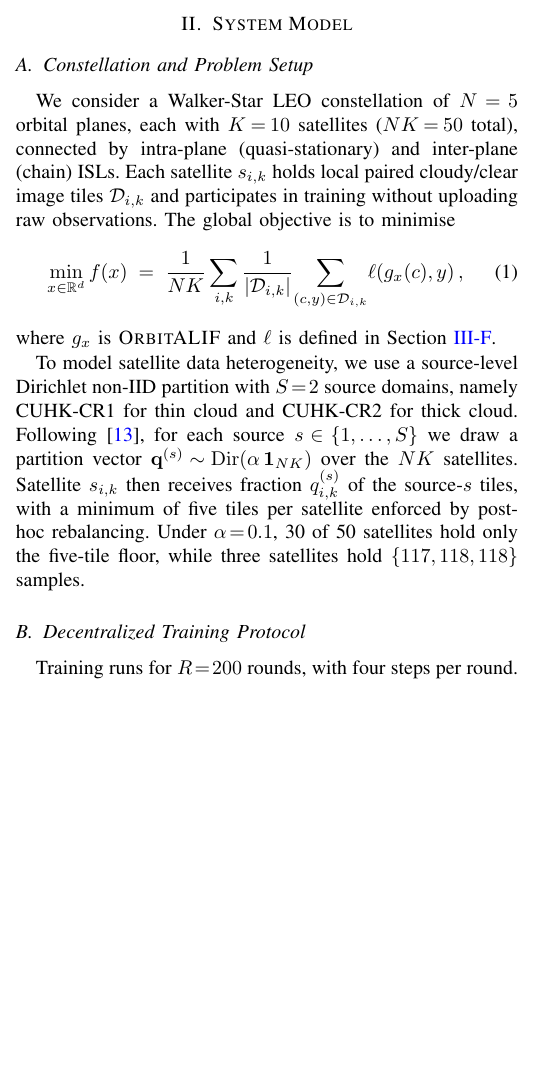
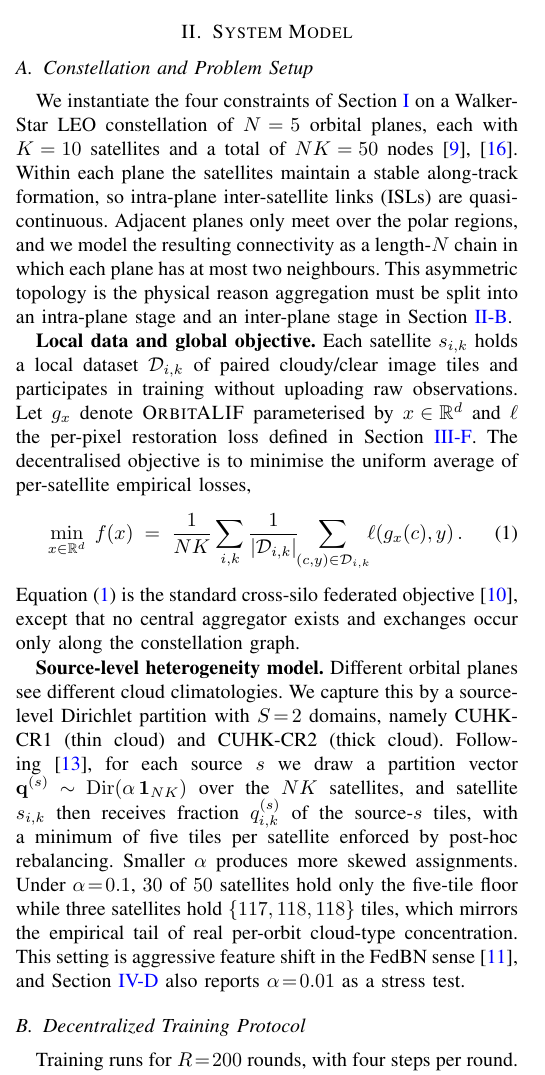
Before and after one commit to LovelyC-kx/globecom20260503, a LaTeX paper (cloud_removal_v2/docs/paper_orbitalif.tex): part of one column of page 2 of 8, cut so that both start at the same text, the shorter picture padded with empty space. Compiled offline with pdfLaTeX.

Commit message:
Section II-A rewrite: instantiate four constraints on 5x10 Walker-Star
Restructure the constellation and problem-setup subsection to follow
the Section I narrative arc, so that the abstract math is preceded
by the physical instantiation that motivates it.

- Open by tying the formal model back to the four constraints of
  Section I, rather than introducing the constellation cold. The
  paragraph spells out why intra-plane links are quasi-continuous
  (stable along-track formation) and why inter-plane connectivity
  is a length-N chain (polar-region encounters), establishing the
  physical reason aggregation must be split into intra- and
  inter-plane stages.
- Group the equations under bold sub-headings ("Local data and
  global objective", "Source-level heterogeneity model"), matching
  the bolded subdivision style now used throughout Section I.
- Tie Eq.~(1) explicitly to the standard cross-silo federated
  objective and contrast it with the FedAvg setting where a central
  aggregator is assumed, reinforcing why the protocol of II-B has
  to be decentralised.
- Frame the Dirichlet partition as a model of the orbital-plane
  cloud-climatology spread, motivating it physically before the
  formula. Add a brief gloss that smaller alpha produces more
  skewed assignments, then connect the alpha=0.1 floor numbers
  (30/50 satellites at 5 tiles, 3 satellites with up to 118 tiles)
  to FedBN-style aggressive feature shift and to the alpha=0.01
  stress test reported in Section IV-E.

No equations changed. No new bib entries. Section II-B will be
revised in a follow-up commit.

https://claude.ai/code/session_014ncqqJ2PjbrpBuXfHFGZub

```diff
--- a/cloud_removal_v2/docs/paper_orbitalif.tex
+++ b/cloud_removal_v2/docs/paper_orbitalif.tex
@@ -249,37 +249,57 @@ re-tuning.
 
 \subsection{Constellation and Problem Setup}\label{sec:sysmodel-setup}
 
-We consider a Walker-Star LEO constellation of $N\!=\!5$ orbital
-planes, each with $K\!=\!10$ satellites ($NK\!=\!50$ total), connected
-by intra-plane (quasi-stationary) and inter-plane (chain) ISLs.
-Each satellite $s_{i,k}$ holds local paired cloudy/clear image
-tiles $\mathcal{D}_{i,k}$ and participates in training without
-uploading raw observations. The global objective is to minimise
+We instantiate the four constraints of Section~\ref{sec:intro} on a
+Walker-Star LEO constellation of $N\!=\!5$ orbital planes, each with
+$K\!=\!10$ satellites and a total of $NK\!=\!50$
+nodes~\cite{ref:walker1984,ref:flsnn}. Within each plane the
+satellites maintain a stable along-track formation, so intra-plane
+inter-satellite links (ISLs) are quasi-continuous. Adjacent planes
+only meet over the polar regions, and we model the resulting
+connectivity as a length-$N$ chain in which each plane has at most
+two neighbours. This asymmetric topology is the physical reason
+aggregation must be split into an intra-plane stage and an
+inter-plane stage in Section~\ref{sec:sysmodel-procedure}.
+
+\textbf{Local data and global objective.} Each satellite $s_{i,k}$
+holds a local dataset $\mathcal{D}_{i,k}$ of paired cloudy/clear
+image tiles and participates in training without uploading raw
+observations. Let $g_x$ denote \OrbitALIF{} parameterised by
+$x\!\in\!\mathbb{R}^d$ and $\ell$ the per-pixel restoration loss
+defined in Section~\ref{sec:framework-loss}. The decentralised
+objective is to minimise the uniform average of per-satellite
+empirical losses,
 \begin{equation}
-\min_{x \in \mathbb{R}^d}
+\min_{x \in \mathbb{R}^d}\;
 f(x)
 \;=\;
-\frac{1}{NK}
-\sum_{i,k}
+\frac{1}{NK}\sum_{i,k}
 \frac{1}{|\mathcal{D}_{i,k}|}
-\!\sum_{(c,y)\in\mathcal{D}_{i,k}}\!
-\ell\!\left(g_x(c),y\right),
+\!\!\sum_{(c,y)\in\mathcal{D}_{i,k}}\!\!
+\ell\!\left(g_x(c),y\right).
 \label{eq:globalobj}
 \end{equation}
-where $g_x$ is \OrbitALIF{} and $\ell$ is defined in
-Section~\ref{sec:framework-loss}.
+Equation~\eqref{eq:globalobj} is the standard cross-silo federated
+objective~\cite{ref:fedavg}, except that no central aggregator
+exists and exchanges occur only along the constellation graph.
 
-To model satellite data heterogeneity, we use a source-level
-Dirichlet non-IID partition with $S\!=\!2$ source domains, namely
-CUHK-CR1 for thin cloud and CUHK-CR2 for thick cloud.
-Following~\cite{ref:hsu2019},
-for each source $s\!\in\!\{1,\ldots,S\}$ we draw a partition vector
+\textbf{Source-level heterogeneity model.} Different orbital planes
+see different cloud climatologies. We capture this by a
+source-level Dirichlet partition with $S\!=\!2$ domains, namely
+CUHK-CR1 (thin cloud) and CUHK-CR2 (thick cloud).
+Following~\cite{ref:hsu2019}, for each source $s$ we draw a
+partition vector
 $\mathbf{q}^{(s)}\!\sim\!\Dir(\alpha\,\mathbf{1}_{NK})$ over the
-$NK$ satellites. Satellite $s_{i,k}$ then receives fraction
+$NK$ satellites, and satellite $s_{i,k}$ then receives fraction
 $q^{(s)}_{i,k}$ of the source-$s$ tiles, with a minimum of five
-tiles per satellite enforced by post-hoc rebalancing. Under
-$\alpha\!=\!0.1$, 30 of 50 satellites hold only the five-tile floor,
-while three satellites hold $\{117,118,118\}$ samples.
+tiles per satellite enforced by post-hoc rebalancing. Smaller
+$\alpha$ produces more skewed assignments. Under $\alpha\!=\!0.1$,
+$30$ of $50$ satellites hold only the five-tile floor while three
+satellites hold $\{117,118,118\}$ tiles, which mirrors the empirical
+tail of real per-orbit cloud-type concentration. This setting is
+aggressive feature shift in the FedBN sense~\cite{ref:fedbn}, and
+Section~\ref{sec:exp-federated} also reports $\alpha\!=\!0.01$ as a
+stress test.
 
 \subsection{Decentralized Training Protocol}\label{sec:sysmodel-procedure}
 
```
